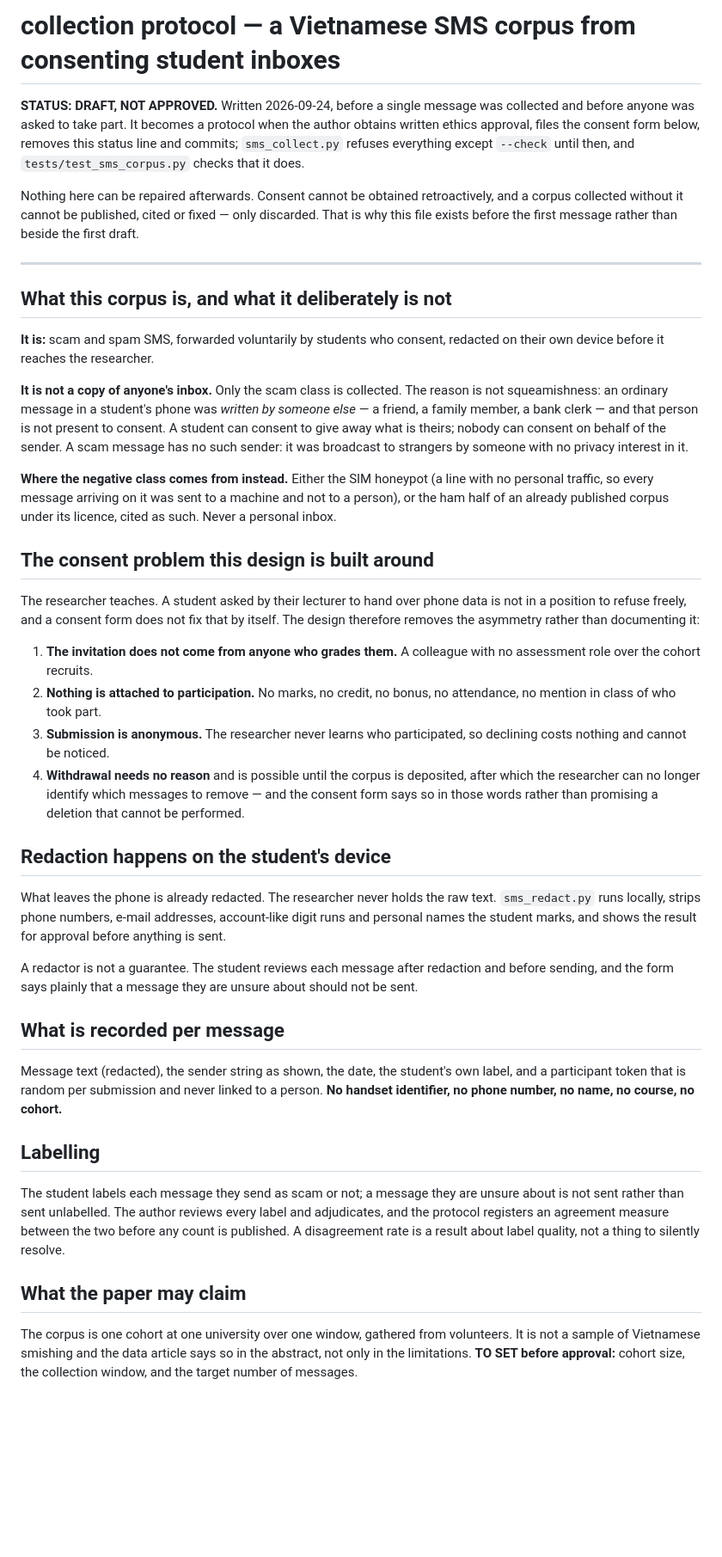
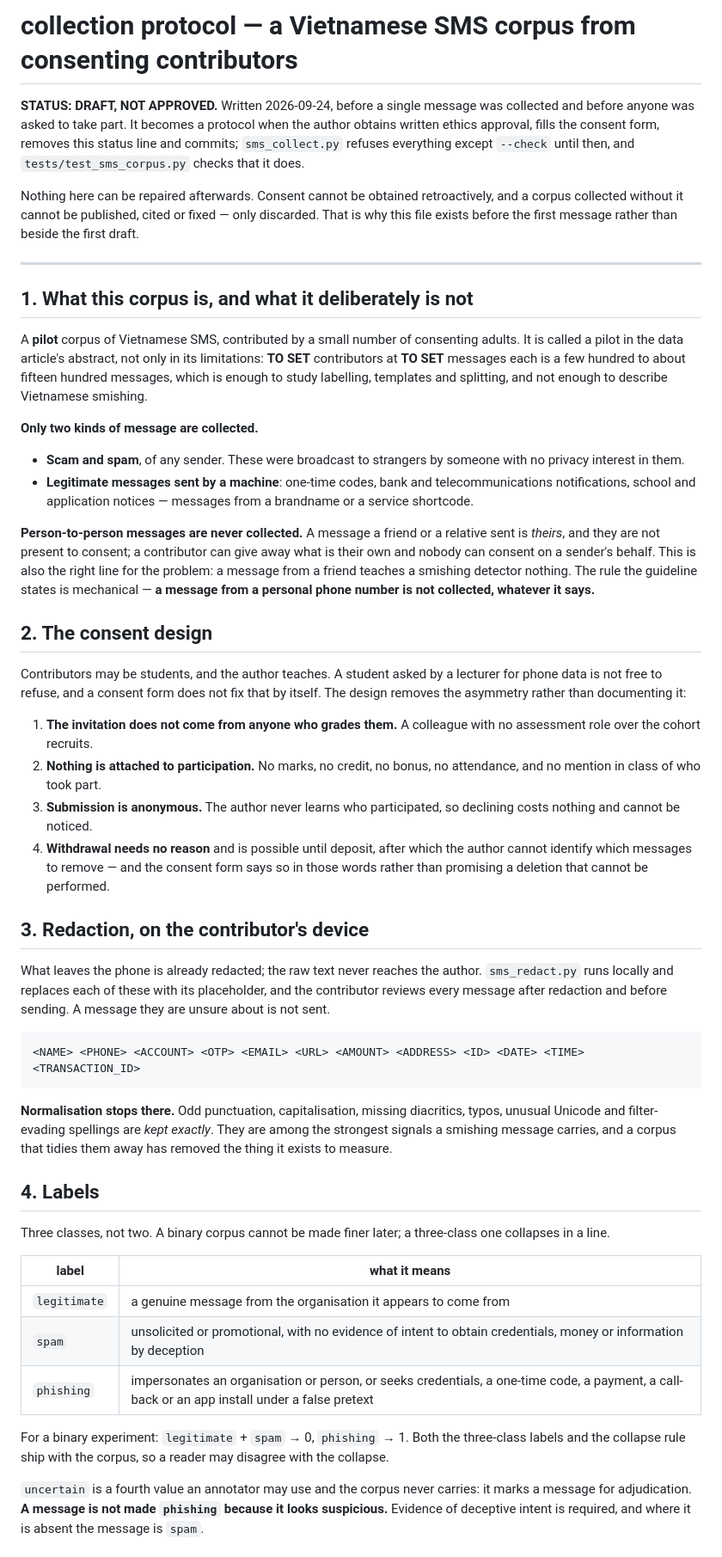
Before and after one commit to vuthainguyen1602/phishvn-sms, a Markdown page: PROTOCOL_sms_corpus.md, the part around one of its changes. Shown at 86% size. GitHub-like rendering; blank space fills up the shorter version.

Commit message:
docs(protocol): define labels, annotation, templates and splits
- Three classes: legitimate / spam / phishing
- Two independent annotators; kappa and disagreements reported as they are
- Templates computed (word 4-shingles, Jaccard 0.8); template-disjoint splits
- participant_id never ships; legitimate class limited to machine-sent messages

````diff
--- a/PROTOCOL_sms_corpus.md
+++ b/PROTOCOL_sms_corpus.md
@@ -1,10 +1,10 @@
-# collection protocol — a Vietnamese SMS corpus from consenting student inboxes
+# collection protocol — a Vietnamese SMS corpus from consenting contributors
 
 **STATUS: DRAFT, NOT APPROVED.** Written 2026-09-24, before a single message was collected and
 before anyone was asked to take part. It becomes a protocol when the author obtains written
-ethics approval, files the consent form below, removes this status line and commits;
-`sms_collect.py` refuses everything except `--check` until then, and
-`tests/test_sms_corpus.py` checks that it does.
+ethics approval, fills the consent form, removes this status line and commits;
+`sms_collect.py` refuses everything except `--check` until then, and `tests/test_sms_corpus.py`
+checks that it does.
 
 Nothing here can be repaired afterwards. Consent cannot be obtained retroactively, and a corpus
 collected without it cannot be published, cited or fixed — only discarded. That is why this file
@@ -12,63 +12,73 @@ exists before the first message rather than beside the first draft.
 
 ---
 
-## What this corpus is, and what it deliberately is not
+## 1. What this corpus is, and what it deliberately is not
 
-**It is:** scam and spam SMS, forwarded voluntarily by students who consent, redacted on their
-own device before it reaches the researcher.
+A **pilot** corpus of Vietnamese SMS, contributed by a small number of consenting adults. It is
+called a pilot in the data article's abstract, not only in its limitations: **TO SET** contributors
+at **TO SET** messages each is a few hundred to about fifteen hundred messages, which is enough to
+study labelling, templates and splitting, and not enough to describe Vietnamese smishing.
 
-**It is not a copy of anyone's inbox.** Only the scam class is collected. The reason is not
-squeamishness: an ordinary message in a student's phone was *written by someone else* — a friend,
-a family member, a bank clerk — and that person is not present to consent. A student can consent
-to give away what is theirs; nobody can consent on behalf of the sender. A scam message has no
-such sender: it was broadcast to strangers by someone with no privacy interest in it.
+**Only two kinds of message are collected.**
 
-**Where the negative class comes from instead.** Either the SIM honeypot (a line with no personal
-traffic, so every message arriving on it was sent to a machine and not to a person), or the ham
-half of an already published corpus under its licence, cited as such. Never a personal inbox.
+- **Scam and spam**, of any sender. These were broadcast to strangers by someone with no privacy
+  interest in them.
+- **Legitimate messages sent by a machine**: one-time codes, bank and telecommunications
+  notifications, school and application notices — messages from a brandname or a service
+  shortcode.
 
-## The consent problem this design is built around
+**Person-to-person messages are never collected.** A message a friend or a relative sent is
+*theirs*, and they are not present to consent; a contributor can give away what is their own and
+nobody can consent on a sender's behalf. This is also the right line for the problem: a message
+from a friend teaches a smishing detector nothing. The rule the guideline states is mechanical —
+**a message from a personal phone number is not collected, whatever it says.**
 
-The researcher teaches. A student asked by their lecturer to hand over phone data is not in a
-position to refuse freely, and a consent form does not fix that by itself. The design therefore
-removes the asymmetry rather than documenting it:
+## 2. The consent design
+
+Contributors may be students, and the author teaches. A student asked by a lecturer for phone data
+is not free to refuse, and a consent form does not fix that by itself. The design removes the
+asymmetry rather than documenting it:
 
 1. **The invitation does not come from anyone who grades them.** A colleague with no assessment
    role over the cohort recruits.
-2. **Nothing is attached to participation.** No marks, no credit, no bonus, no attendance, no
+2. **Nothing is attached to participation.** No marks, no credit, no bonus, no attendance, and no
    mention in class of who took part.
-3. **Submission is anonymous.** The researcher never learns who participated, so declining costs
+3. **Submission is anonymous.** The author never learns who participated, so declining costs
    nothing and cannot be noticed.
-4. **Withdrawal needs no reason** and is possible until the corpus is deposited, after which the
-   researcher can no longer identify which messages to remove — and the consent form says so in
-   those words rather than promising a deletion that cannot be performed.
+4. **Withdrawal needs no reason** and is possible until deposit, after which the author cannot
+   identify which messages to remove — and the consent form says so in those words rather than
+   promising a deletion that cannot be performed.
 
-## Redaction happens on the student's device
+## 3. Redaction, on the contributor's device
 
-What leaves the phone is already redacted. The researcher never holds the raw text. `sms_redact.py`
-runs locally, strips phone numbers, e-mail addresses, account-like digit runs and personal names
-the student marks, and shows the result for approval before anything is sent.
+What leaves the phone is already redacted; the raw text never reaches the author. `sms_redact.py`
+runs locally and replaces each of these with its placeholder, and the contributor reviews every
+message after redaction and before sending. A message they are unsure about is not sent.
 
-A redactor is not a guarantee. The student reviews each message after redaction and before
-sending, and the form says plainly that a message they are unsure about should not be sent.
+```
+<NAME> <PHONE> <ACCOUNT> <OTP> <EMAIL> <URL> <AMOUNT> <ADDRESS> <ID> <DATE> <TIME> <TRANSACTION_ID>
+```
 
-## What is recorded per message
+**Normalisation stops there.** Odd punctuation, capitalisation, missing diacritics, typos, unusual
+Unicode and filter-evading spellings are *kept exactly*. They are among the strongest signals a
+smishing message carries, and a corpus that tidies them away has removed the thing it exists to
+measure.
 
-Message text (redacted), the sender string as shown, the date, the student's own label, and a
-participant token that is random per submission and never linked to a person. **No handset
-identifier, no phone number, no name, no course, no cohort.**
+## 4. Labels
 
-## Labelling
+Three classes, not two. A binary corpus cannot be made finer later; a three-class one collapses
+in a line.
 
-The student labels each message they send as scam or not; a message they are unsure about is
-not sent rather than sent unlabelled. The author reviews every label and adjudicates, and the
-protocol registers an agreement measure between the two before any count is published. A
-disagreement rate is a result about label quality, not a thing to silently resolve.
+| label | what it means |
+|---|---|
+| `legitimate` | a genuine message from the organisation it appears to come from |
+| `spam` | unsolicited or promotional, with no evidence of intent to obtain credentials, money or information by deception |
+| `phishing` | impersonates an organisation or person, or seeks credentials, a one-time code, a payment, a call-back or an app install under a false pretext |
 
-## What the paper may claim
+For a binary experiment: `legitimate` + `spam` → 0, `phishing` → 1. Both the three-class labels
+and the collapse rule ship with the corpus, so a reader may disagree with the collapse.
 
-The corpus is one cohort at one university over one window, gathered from volunteers. It is not
-a sample of Vietnamese smishing and the data article says so in the abstract, not only in the
-limitations. **TO SET before approval:** cohort size, the collection window, and the target
-number of messages.
+`uncertain` is a fourth value an annotator may use and the corpus never carries: it marks a
+message for adjudication. **A message is not made `phishing` because it looks suspicious.**
+Evidence of deceptive intent is required, and where it is absent the message is `spam`.
 
````
Also changed, not shown: other parts of PROTOCOL_sms_corpus.md (+62 -1 lines), CONSENT_vi.md (+15 -3 lines).
